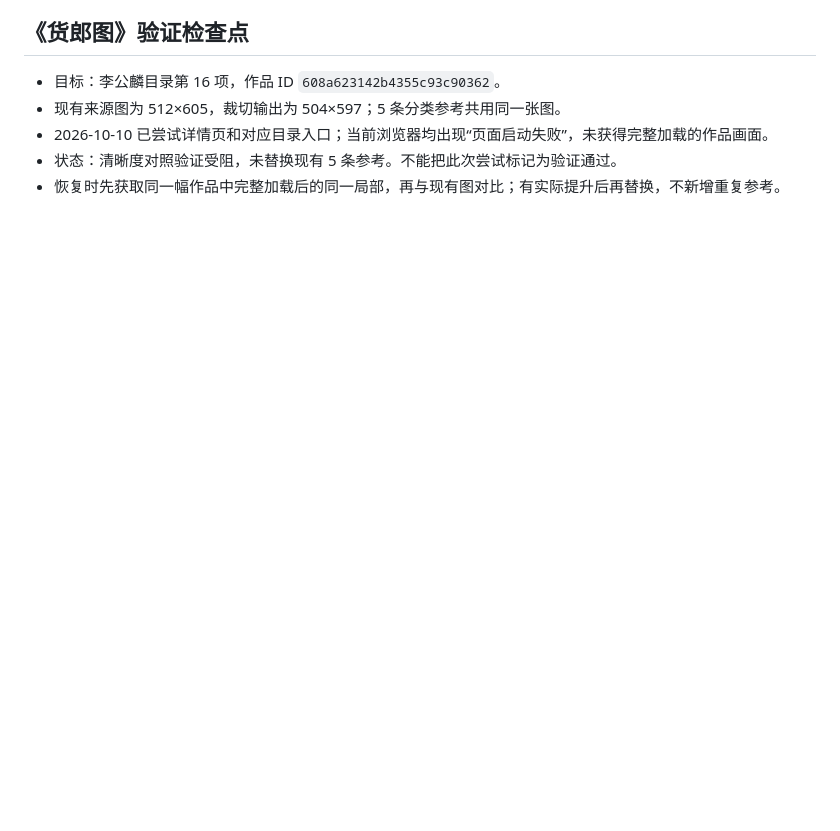
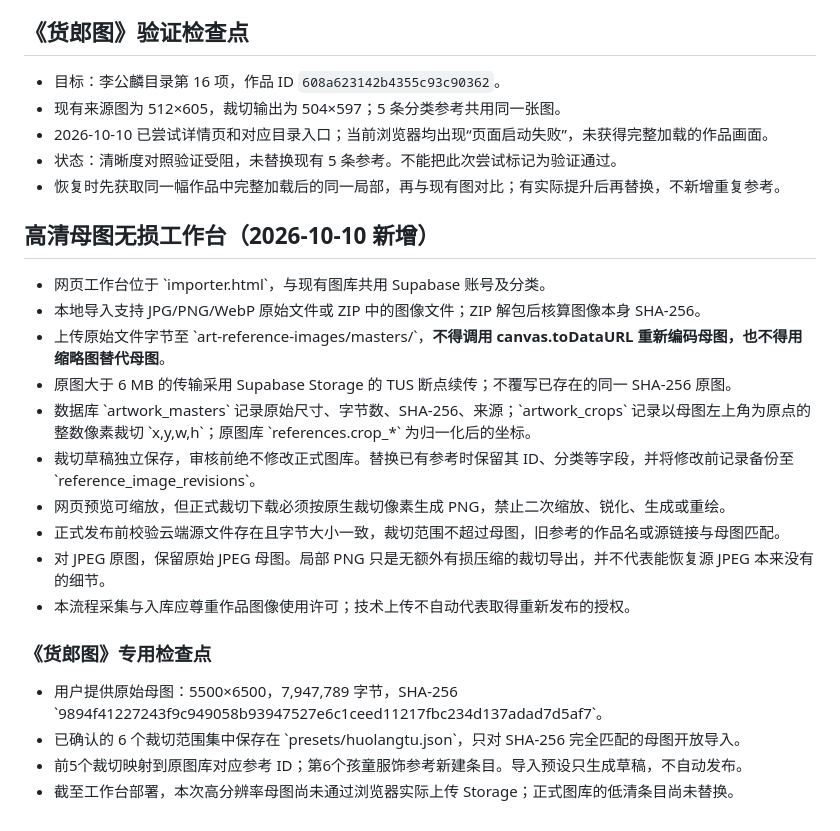
Before and after one commit to zhengjialai7-a11y/ancient-stove-reference, a Markdown page: REFERENCE_CAPTURE_RULES.md, the part around the change. Drawn GitHub-style; blank space fills up the shorter version.

Commit message:
docs: retain high-resolution import guarantees and Huolangtu preset checkpoint

```diff
--- a/REFERENCE_CAPTURE_RULES.md
+++ b/REFERENCE_CAPTURE_RULES.md
@@ -35,3 +35,24 @@
 - 2026-10-10 已尝试详情页和对应目录入口；当前浏览器均出现“页面启动失败”，未获得完整加载的作品画面。
 - 状态：清晰度对照验证受阻，未替换现有 5 条参考。不能把此次尝试标记为验证通过。
 - 恢复时先获取同一幅作品中完整加载后的同一局部，再与现有图对比；有实际提升后再替换，不新增重复参考。
+
+
+## 高清母图无损工作台（2026-10-10 新增）
+
+- 网页工作台位于 \`importer.html\`，与现有图库共用 Supabase 账号及分类。
+- 本地导入支持 JPG/PNG/WebP 原始文件或 ZIP 中的图像文件；ZIP 解包后核算图像本身 SHA-256。
+- 上传原始文件字节至 \`art-reference-images/masters/\`，**不得调用 canvas.toDataURL 重新编码母图，也不得用缩略图替代母图**。
+- 原图大于 6 MB 的传输采用 Supabase Storage 的 TUS 断点续传；不覆写已存在的同一 SHA-256 原图。
+- 数据库 \`artwork_masters\` 记录原始尺寸、字节数、SHA-256、来源；\`artwork_crops\` 记录以母图左上角为原点的整数像素裁切 \`x,y,w,h\`；原图库 \`references.crop_*\` 为归一化后的坐标。
+- 裁切草稿独立保存，审核前绝不修改正式图库。替换已有参考时保留其 ID、分类等字段，并将修改前记录备份至 \`reference_image_revisions\`。
+- 网页预览可缩放，但正式裁切下载必须按原生裁切像素生成 PNG，禁止二次缩放、锐化、生成或重绘。
+- 正式发布前校验云端源文件存在且字节大小一致，裁切范围不超过母图，旧参考的作品名或源链接与母图匹配。
+- 对 JPEG 原图，保留原始 JPEG 母图。局部 PNG 只是无额外有损压缩的裁切导出，并不代表能恢复源 JPEG 本来没有的细节。
+- 本流程采集与入库应尊重作品图像使用许可；技术上传不自动代表取得重新发布的授权。
+
+### 《货郎图》专用检查点
+
+- 用户提供原始母图：5500×6500，7,947,789 字节，SHA-256 \`9894f41227243f9c949058b93947527e6c1ceed11217fbc234d137adad7d5af7\`。
+- 已确认的 6 个裁切范围集中保存在 \`presets/huolangtu.json\`，只对 SHA-256 完全匹配的母图开放导入。
+- 前5个裁切映射到原图库对应参考 ID；第6个孩童服饰参考新建条目。导入预设只生成草稿，不自动发布。
+- 截至工作台部署，本次高分辨率母图尚未通过浏览器实际上传 Storage；正式图库的低清条目尚未替换。
```
